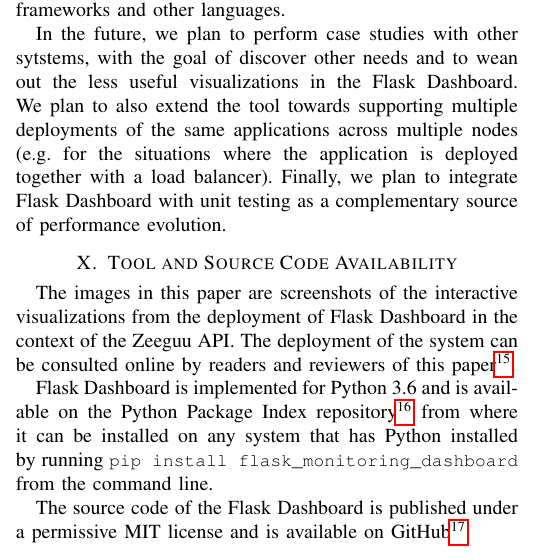
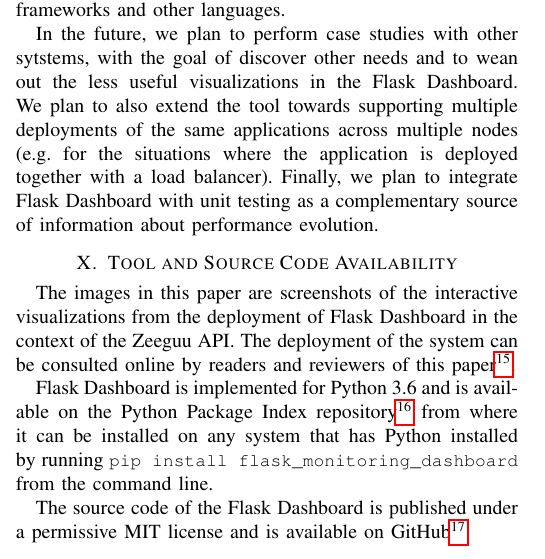
Before and after one commit to flask-dashboard/Vissoft-17-Paper, a LaTeX paper (vissoft.tex): part of one column of page 5 of 5, cut so that both start at the same text. Compiled offline with pdfLaTeX; a missing font is replaced by an installed copy or a similar font; a LaTeX package or settings file that is missing is left out.

Commit message:
submitted version

```diff
--- a/vissoft.tex
+++ b/vissoft.tex
@@ -294,7 +294,7 @@
 
 In this paper we have shown that it is possible to create a monitoring solution which provides basic insight into web service utilization and performance  with very little effort from the developer. The user group that we are aiming for with this work is application developers using Flask and Python to build web applications with limited or no budget for implementing their own monitoring solutions. The emphasis is in allowing such users to gain insight into how the performance of the service evolves together with the application itself. We believe that the same architecture, and lessons can be applied to other frameworks and other languages.
 
-In the future, we plan to perform case studies with other sytstems, with the goal of discover other needs and to wean out the less useful visualizations in the \tool. We plan to also extend the tool towards supporting multiple deployments of the same applications across multiple nodes (e.g. for the situations where the application is deployed together with a load balancer). Finally, we plan to integrate \tool with unit testing as a complementary source of performance evolution.
+In the future, we plan to perform case studies with other sytstems, with the goal of discover other needs and to wean out the less useful visualizations in the \tool. We plan to also extend the tool towards supporting multiple deployments of the same applications across multiple nodes (e.g. for the situations where the application is deployed together with a load balancer). Finally, we plan to integrate \tool with unit testing as a complementary source of information about performance evolution.
 
   \section{Tool and Source Code Availability}
   \label{sec:install}
```
Also changed, not shown: vissoft.pdf.
